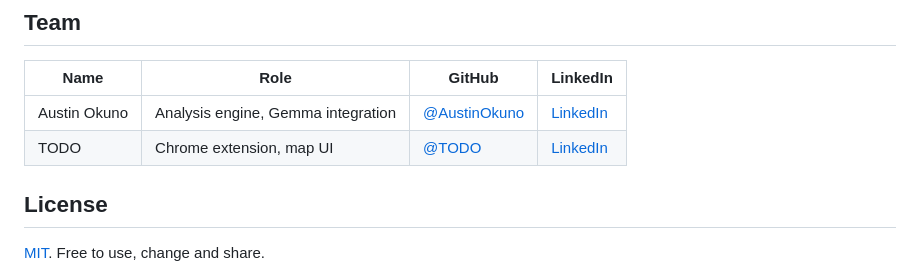
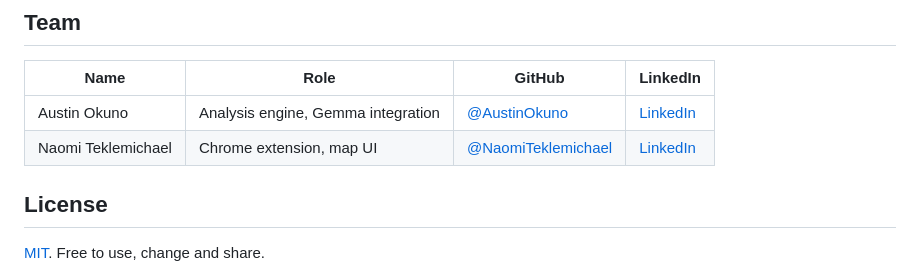
Before and after one commit to AustinOkuno/PrimePR, a Markdown page: README.md, the part around the change. Rendered like a GitHub page.

Commit message:
Update team member details in README.md

```diff
--- a/README.md
+++ b/README.md
@@ -151,7 +151,7 @@ Everything in this repo was written during the hacking window (10:45 AM to 4:00
 | Name | Role | GitHub | LinkedIn |
 |---|---|---|---|
 | Austin Okuno | Analysis engine, Gemma integration | [@AustinOkuno](https://github.com/AustinOkuno) | [LinkedIn](https://linkedin.com/in/TODO) |
-| TODO | Chrome extension, map UI | [@TODO](https://github.com/TODO) | [LinkedIn](https://linkedin.com/in/TODO) |
+| Naomi Teklemichael | Chrome extension, map UI | [@NaomiTeklemichael](https://github.com/naoml05) | [LinkedIn](https://linkedin.com/in/naomiteklemichael) |
 
 ## License
 
```
